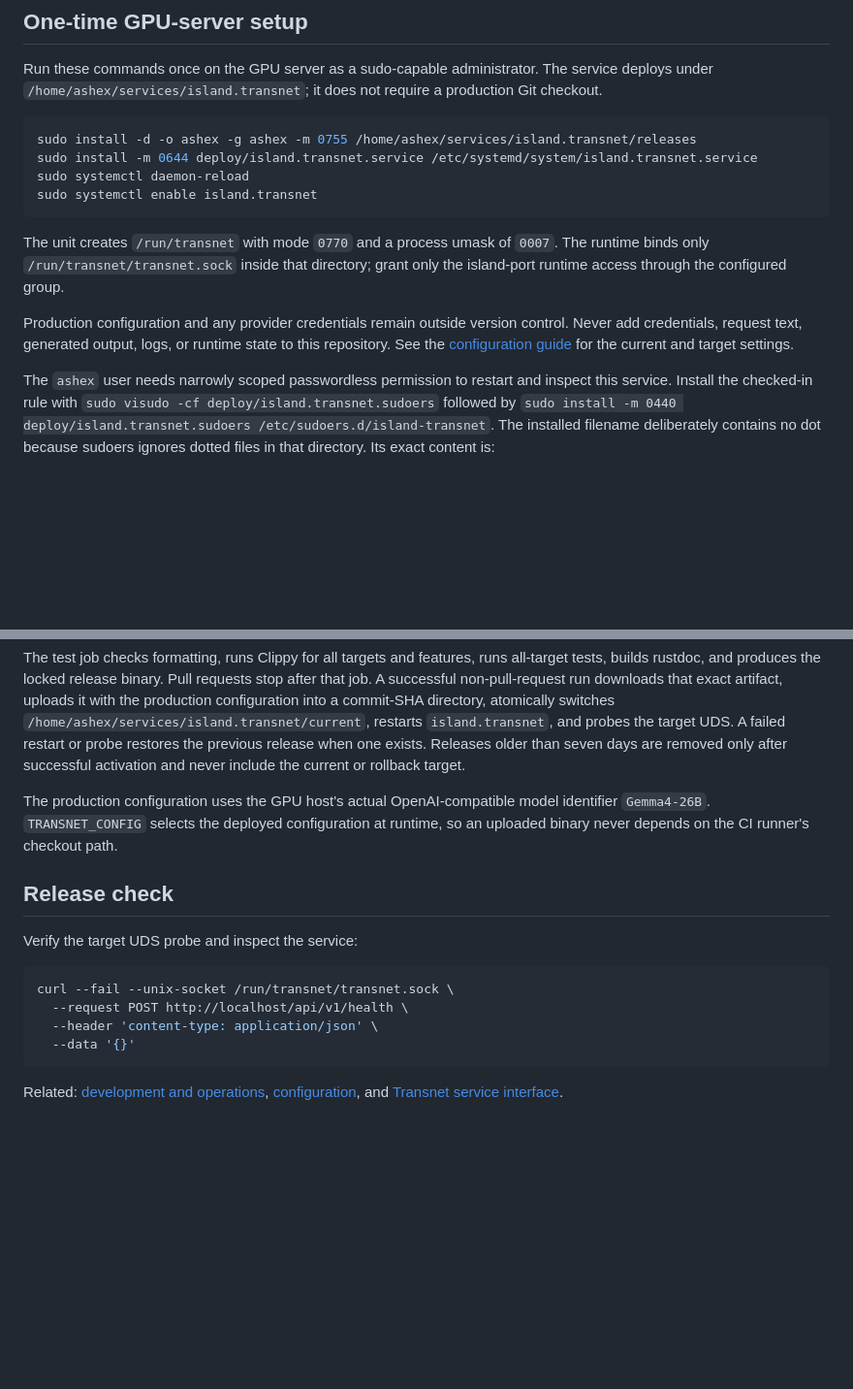
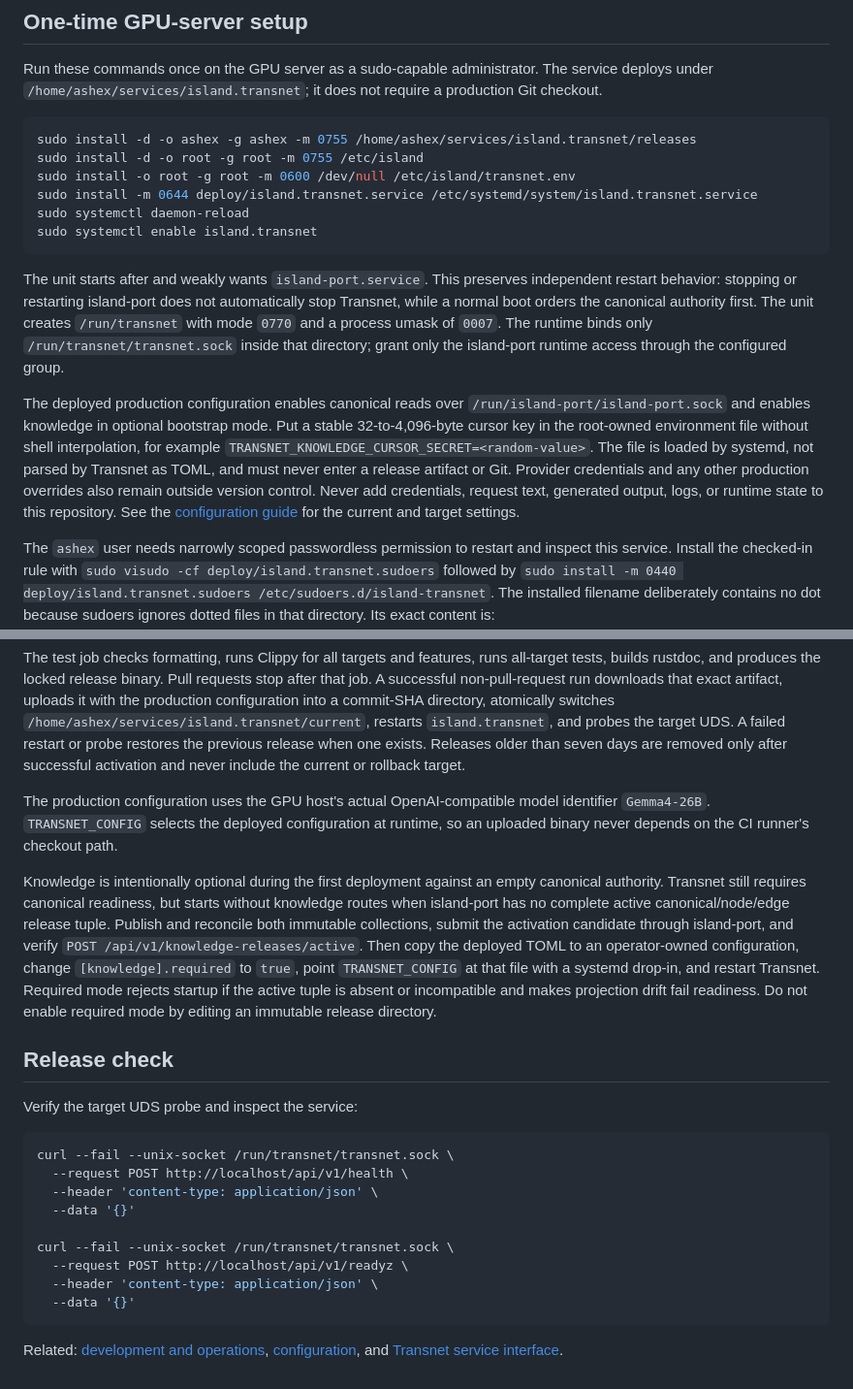
Before and after one commit to Ashex-x/Transnet, a Markdown page: docs/guides/deployment.md, 2 parts joined by grey strips. Shown at 97% size. GitHub-like rendering; blank space fills up the shorter version.

Commit message:
docs: document knowledge production rollout

````diff
--- a/docs/guides/deployment.md
+++ b/docs/guides/deployment.md
@@ -10,14 +10,16 @@ Run these commands once on the GPU server as a sudo-capable administrator. The s
 
 ```bash
 sudo install -d -o ashex -g ashex -m 0755 /home/ashex/services/island.transnet/releases
+sudo install -d -o root -g root -m 0755 /etc/island
+sudo install -o root -g root -m 0600 /dev/null /etc/island/transnet.env
 sudo install -m 0644 deploy/island.transnet.service /etc/systemd/system/island.transnet.service
 sudo systemctl daemon-reload
 sudo systemctl enable island.transnet
 ```
 
-The unit creates `/run/transnet` with mode `0770` and a process umask of `0007`. The runtime binds only `/run/transnet/transnet.sock` inside that directory; grant only the island-port runtime access through the configured group.
+The unit starts after and weakly wants `island-port.service`. This preserves independent restart behavior: stopping or restarting island-port does not automatically stop Transnet, while a normal boot orders the canonical authority first. The unit creates `/run/transnet` with mode `0770` and a process umask of `0007`. The runtime binds only `/run/transnet/transnet.sock` inside that directory; grant only the island-port runtime access through the configured group.
 
-Production configuration and any provider credentials remain outside version control. Never add credentials, request text, generated output, logs, or runtime state to this repository. See the [configuration guide](configuration.md) for the current and target settings.
+The deployed production configuration enables canonical reads over `/run/island-port/island-port.sock` and enables knowledge in optional bootstrap mode. Put a stable 32-to-4,096-byte cursor key in the root-owned environment file without shell interpolation, for example `TRANSNET_KNOWLEDGE_CURSOR_SECRET=<random-value>`. The file is loaded by systemd, not parsed by Transnet as TOML, and must never enter a release artifact or Git. Provider credentials and any other production overrides also remain outside version control. Never add credentials, request text, generated output, logs, or runtime state to this repository. See the [configuration guide](configuration.md) for the current and target settings.
 
 The `ashex` user needs narrowly scoped passwordless permission to restart and inspect this service. Install the checked-in rule with `sudo visudo -cf deploy/island.transnet.sudoers` followed by `sudo install -m 0440 deploy/island.transnet.sudoers /etc/sudoers.d/island-transnet`. The installed filename deliberately contains no dot because sudoers ignores dotted files in that directory. Its exact content is:
 
@@ -42,6 +44,8 @@ The test job checks formatting, runs Clippy for all targets and features, runs a
 
 The production configuration uses the GPU host's actual OpenAI-compatible model identifier `Gemma4-26B`. `TRANSNET_CONFIG` selects the deployed configuration at runtime, so an uploaded binary never depends on the CI runner's checkout path.
 
+Knowledge is intentionally optional during the first deployment against an empty canonical authority. Transnet still requires canonical readiness, but starts without knowledge routes when island-port has no complete active canonical/node/edge release tuple. Publish and reconcile both immutable collections, submit the activation candidate through island-port, and verify `POST /api/v1/knowledge-releases/active`. Then copy the deployed TOML to an operator-owned configuration, change `[knowledge].required` to `true`, point `TRANSNET_CONFIG` at that file with a systemd drop-in, and restart Transnet. Required mode rejects startup if the active tuple is absent or incompatible and makes projection drift fail readiness. Do not enable required mode by editing an immutable release directory.
+
 ## Release check
 
 Verify the target UDS probe and inspect the service:
@@ -51,6 +55,11 @@ curl --fail --unix-socket /run/transnet/transnet.sock \
   --request POST http://localhost/api/v1/health \
   --header 'content-type: application/json' \
   --data '{}'
+
+curl --fail --unix-socket /run/transnet/transnet.sock \
+  --request POST http://localhost/api/v1/readyz \
+  --header 'content-type: application/json' \
+  --data '{}'
 ```
 
 Related: [development and operations](development.md), [configuration](configuration.md), and [Transnet service interface](../interfaces/transnet.md).
````
Also changed, not shown: docs_cn/guides/deployment_cn.md (+11 -2 lines).
